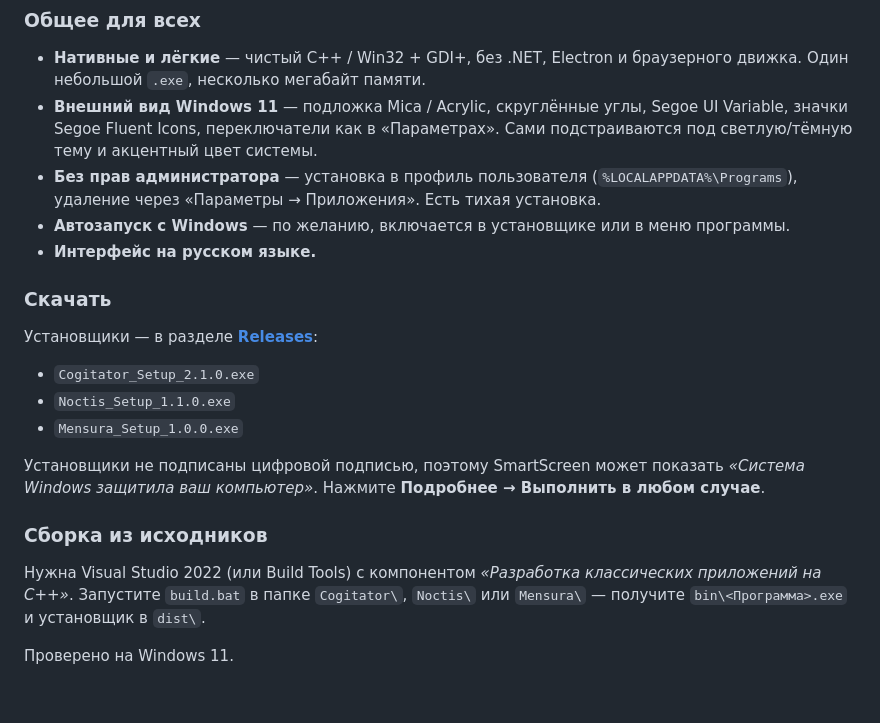
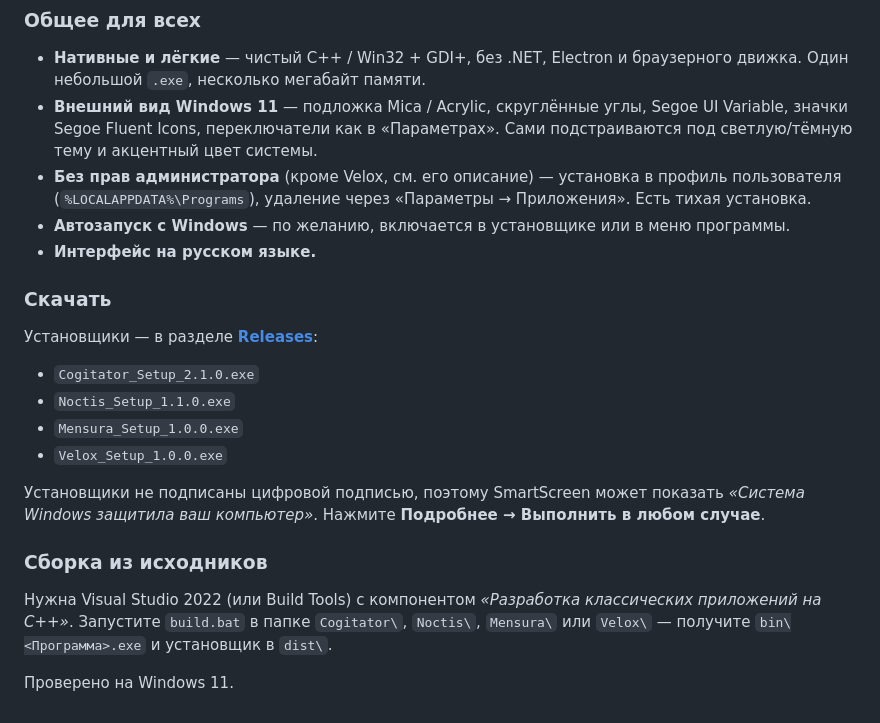
Before and after one commit to boloshing-ai/sallador-desktop-tools, a Markdown page: README.md, the part around one of its changes. Rendered like a GitHub page.

```diff
--- a/README.md
+++ b/README.md
@@ -54,7 +57,7 @@ Tested on Windows 11.
 
 - **Нативные и лёгкие** — чистый C++ / Win32 + GDI+, без .NET, Electron и браузерного движка. Один небольшой `.exe`, несколько мегабайт памяти.
 - **Внешний вид Windows 11** — подложка Mica / Acrylic, скруглённые углы, Segoe UI Variable, значки Segoe Fluent Icons, переключатели как в «Параметрах». Сами подстраиваются под светлую/тёмную тему и акцентный цвет системы.
-- **Без прав администратора** — установка в профиль пользователя (`%LOCALAPPDATA%\Programs`), удаление через «Параметры → Приложения». Есть тихая установка.
+- **Без прав администратора** (кроме Velox, см. его описание) — установка в профиль пользователя (`%LOCALAPPDATA%\Programs`), удаление через «Параметры → Приложения». Есть тихая установка.
 - **Автозапуск с Windows** — по желанию, включается в установщике или в меню программы.
 - **Интерфейс на русском языке.**
 
@@ -65,11 +68,12 @@ Tested on Windows 11.
 - `Cogitator_Setup_2.1.0.exe`
 - `Noctis_Setup_1.1.0.exe`
 - `Mensura_Setup_1.0.0.exe`
+- `Velox_Setup_1.0.0.exe`
 
 Установщики не подписаны цифровой подписью, поэтому SmartScreen может показать *«Система Windows защитила ваш компьютер»*. Нажмите **Подробнее → Выполнить в любом случае**.
 
 ### Сборка из исходников
 
-Нужна Visual Studio 2022 (или Build Tools) с компонентом *«Разработка классических приложений на C++»*. Запустите `build.bat` в папке `Cogitator\`, `Noctis\` или `Mensura\` — получите `bin\<Программа>.exe` и установщик в `dist\`.
+Нужна Visual Studio 2022 (или Build Tools) с компонентом *«Разработка классических приложений на C++»*. Запустите `build.bat` в папке `Cogitator\`, `Noctis\`, `Mensura\` или `Velox\` — получите `bin\<Программа>.exe` и установщик в `dist\`.
 
 Проверено на Windows 11.
```
Also changed, not shown: other parts of README.md (+10 -7 lines), Velox/README.md (added, +111 -0 lines), docs/velox.png (added), 11 other files.
